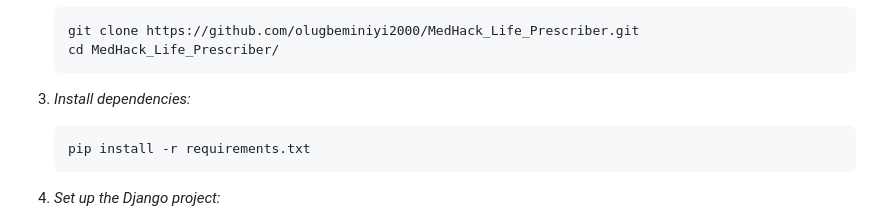
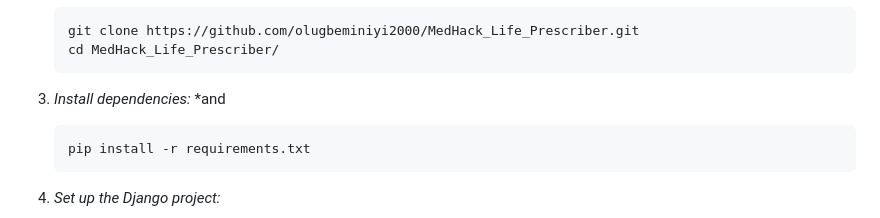
Before and after one commit to olugbeminiyi2000/MedHack_Life_Prescriber, a Markdown page: README.md, the part around the change. Rendered like a GitHub page.

````diff
--- a/README.md
+++ b/README.md
@@ -88,6 +88,7 @@ Test Clinician Login Credentials:
       ```
 
 5. *Install dependencies:*
+    *and
       ```sh
       pip install -r requirements.txt
       ```
````
